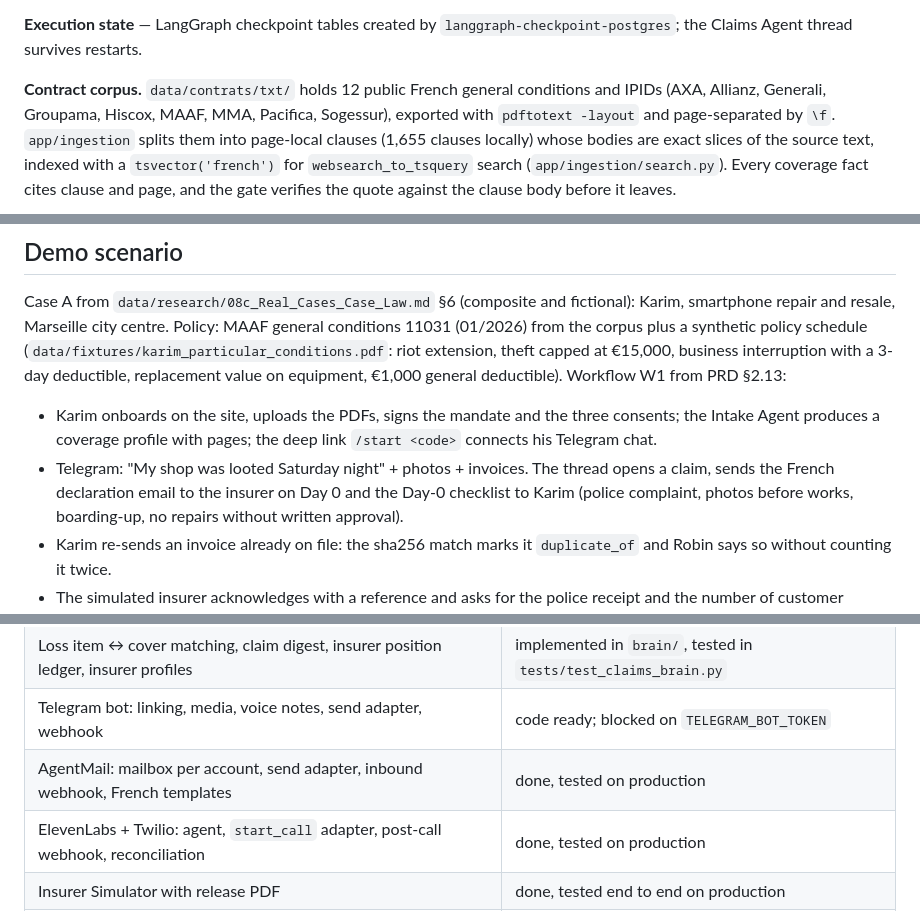
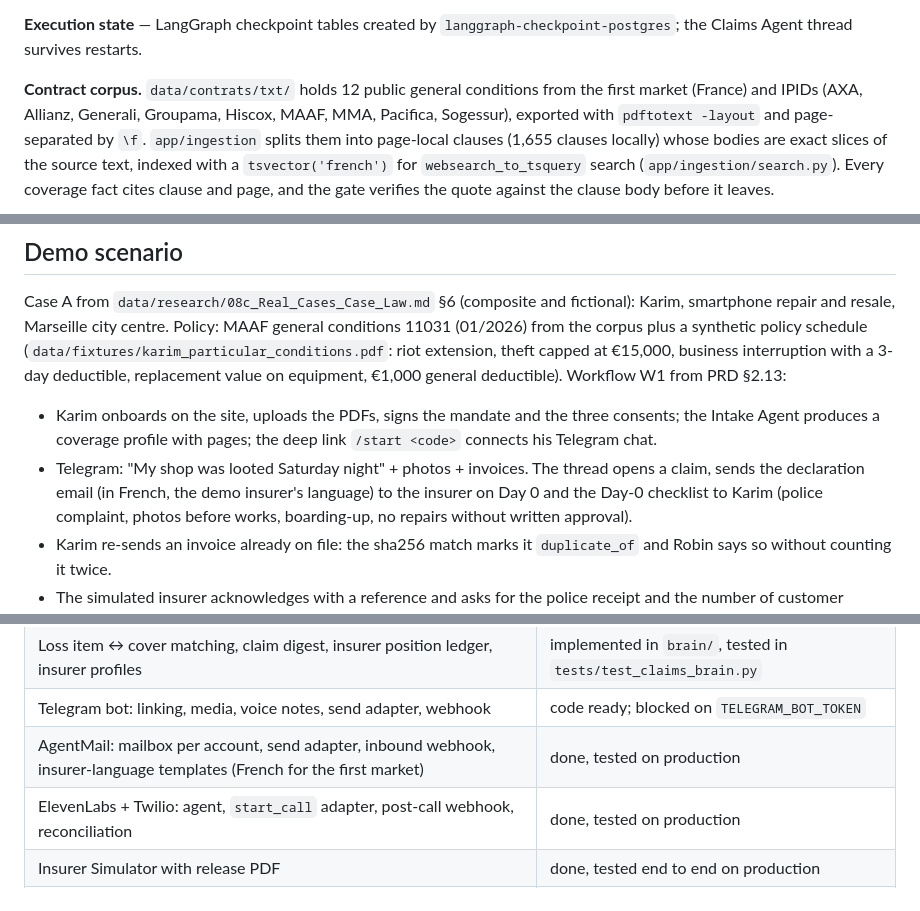
Before and after one commit to AccelHackathon/Robin, a Markdown page: README.md, 3 parts joined by grey strips. Drawn GitHub-style.

```diff
--- a/README.md
+++ b/README.md
@@ -189,7 +189,7 @@ carries its source.
 **Execution state** — LangGraph checkpoint tables created by
 `langgraph-checkpoint-postgres`; the Claims Agent thread survives restarts.
 
-**Contract corpus.** `data/contrats/txt/` holds 12 public French general conditions
+**Contract corpus.** `data/contrats/txt/` holds 12 public general conditions from the first market (France)
 and IPIDs (AXA, Allianz, Generali, Groupama, Hiscox, MAAF, MMA, Pacifica, Sogessur),
 exported with `pdftotext -layout` and page-separated by `\f`. `app/ingestion` splits
 them into page-local clauses (1,655 clauses locally) whose bodies are exact slices of
@@ -210,7 +210,7 @@ conditions 11031 (01/2026) from the corpus plus a synthetic policy schedule
   consents; the Intake Agent produces a coverage profile with pages; the deep link
   `/start <code>` connects his Telegram chat.
 - Telegram: "My shop was looted Saturday night" + photos + invoices. The thread opens a
-  claim, sends the French declaration email to the insurer on Day 0 and the Day-0
+  claim, sends the declaration email (in French, the demo insurer's language) to the insurer on Day 0 and the Day-0
   checklist to Karim (police complaint, photos before works, boarding-up, no repairs
   without written approval).
 - Karim re-sends an invoice already on file: the sha256 match marks it `duplicate_of`
@@ -365,7 +365,7 @@ checked against the code on 22 October 2026.
 | Offer detection, `offers` row, release-language detection, offer summary | implemented in `graph.py` / `analyze.py` / `act.py` |
 | Loss item ↔ cover matching, claim digest, insurer position ledger, insurer profiles | implemented in `brain/`, tested in `tests/test_claims_brain.py` |
 | Telegram bot: linking, media, voice notes, send adapter, webhook | code ready; blocked on `TELEGRAM_BOT_TOKEN` |
-| AgentMail: mailbox per account, send adapter, inbound webhook, French templates | done, tested on production |
+| AgentMail: mailbox per account, send adapter, inbound webhook, insurer-language templates (French for the first market) | done, tested on production |
 | ElevenLabs + Twilio: agent, `start_call` adapter, post-call webhook, reconciliation | done, tested on production |
 | Insurer Simulator with release PDF | done, tested end to end on production |
 | Claims Agent triggering `start_call` itself | not wired; calls are started via `POST /internal/calls` |
```
Also changed, not shown: other parts of README.md (+3 -3 lines), AGENTS.md (+1 -1 lines), 1 other file.
